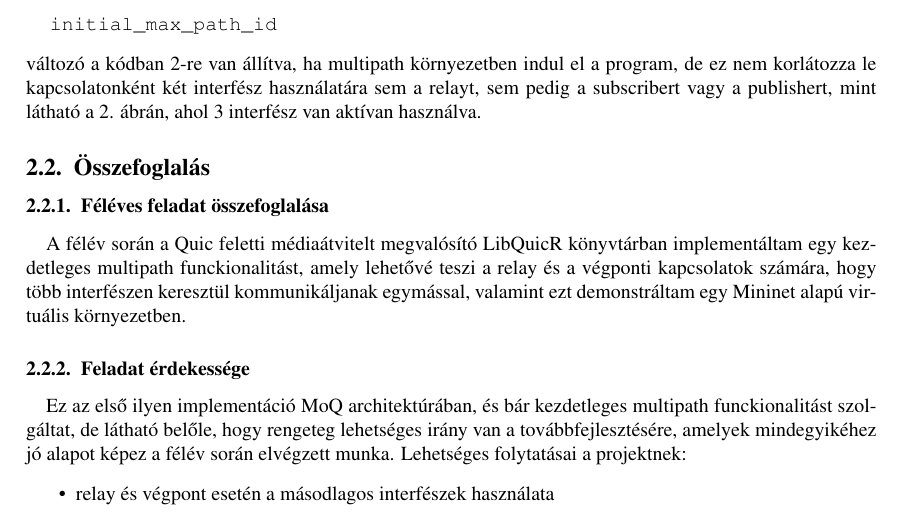
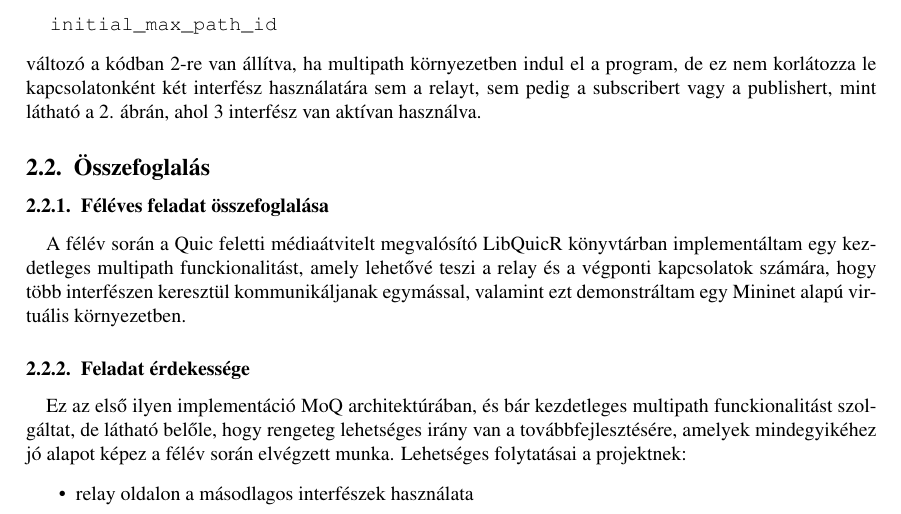
Before and after one commit to Schweitzee/onlab_beszamolo, a LaTeX document (template.tex): part of page 8 of 10, cut so that both start at the same text. Compiled offline with pdfLaTeX.

Commit message:
megfogalmazásbeli javítás

```diff
--- a/template.tex
+++ b/template.tex
@@ -591,7 +591,7 @@ Ez az első ilyen implementáció MoQ architektúrában, és bár kezdetleges mu
 de látható belőle, hogy rengeteg lehetséges irány van a továbbfejlesztésére, amelyek mindegyikéhez jó alapot
 képez a félév során elvégzett munka. Lehetséges folytatásai a projektnek:
 \begin{itemize}
-  \item relay és végpont esetén a másodlagos interfészek használata
+  \item relay oldalon a másodlagos interfészek használata
   \item picquicdemo programban megtalálható egyéb multipath lehetőségek implementálása
   \begin{itemize}
     \item kapcsolati azonosítók megújítása
```
Also changed, not shown: template.pdf, 3 other files.
